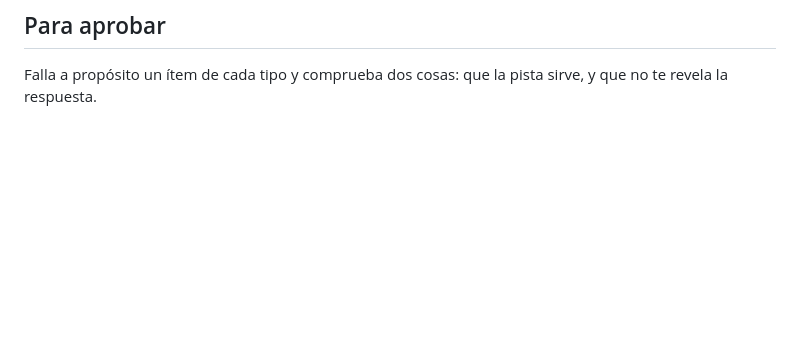
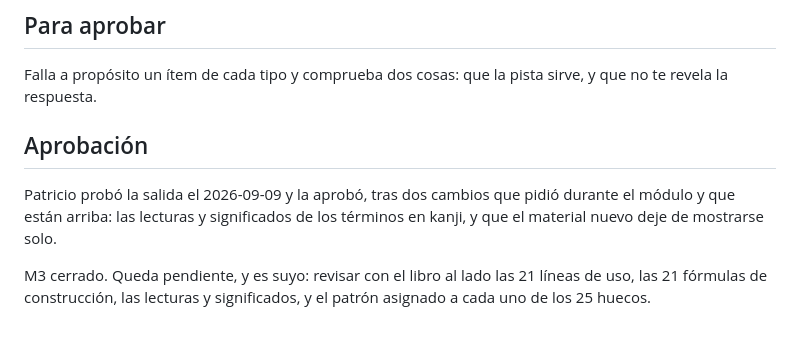
Before and after one commit to andrestorval/dojo-marugoto, a Markdown page: INFORME-M3.md, the part around the change. Rendered like a GitHub page; blank space fills up the shorter version.

Commit message:
M3 aprobado
Patricio probo la salida y la aprobo, tras los dos cambios que pidio durante el
modulo: las lecturas y significados de los terminos en kanji, y que el material
nuevo deje de mostrarse solo.

Queda pendiente y es suyo: revisar con el libro al lado las 21 lineas de uso,
las 21 formulas de construccion, las lecturas y significados, y el patron
asignado a cada uno de los 25 huecos.

Co-Authored-By: Claude Opus 5 <noreply@anthropic.com>

```diff
--- a/INFORME-M3.md
+++ b/INFORME-M3.md
@@ -183,3 +183,13 @@ puede agregar en cualquier momento.
 
 Falla a propósito un ítem de cada tipo y comprueba dos cosas: que la pista
 sirve, y que no te revela la respuesta.
+
+## Aprobación
+
+Patricio probó la salida el 2026-09-09 y la aprobó, tras dos cambios que pidió
+durante el módulo y que están arriba: las lecturas y significados de los
+términos en kanji, y que el material nuevo deje de mostrarse solo.
+
+M3 cerrado. Queda pendiente, y es suyo: revisar con el libro al lado las 21
+líneas de uso, las 21 fórmulas de construcción, las lecturas y significados, y
+el patrón asignado a cada uno de los 25 huecos.
```
